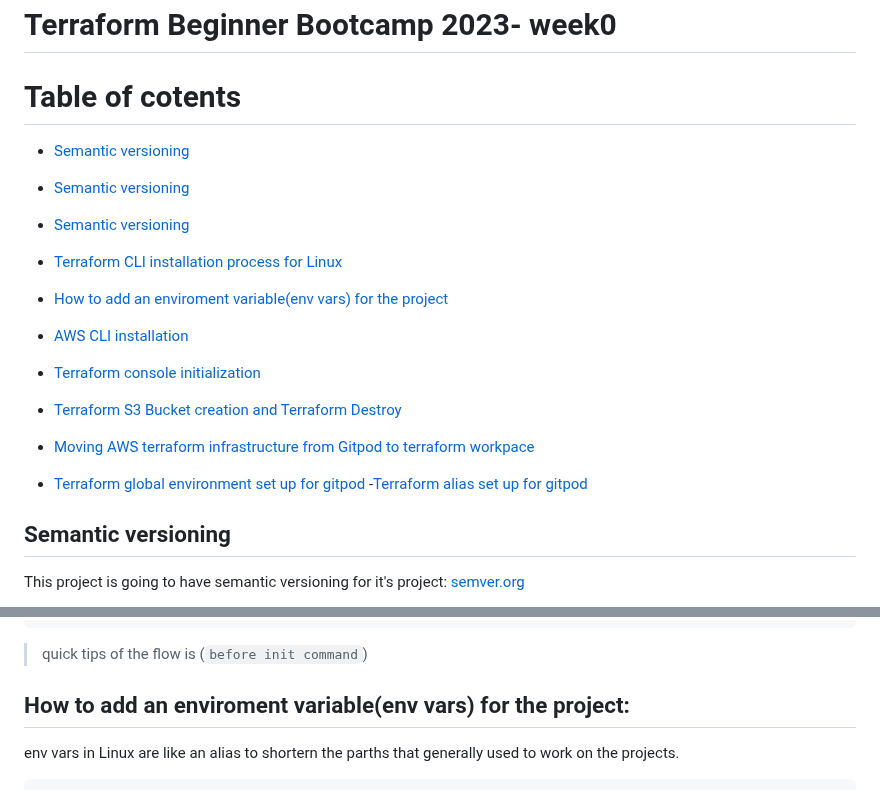
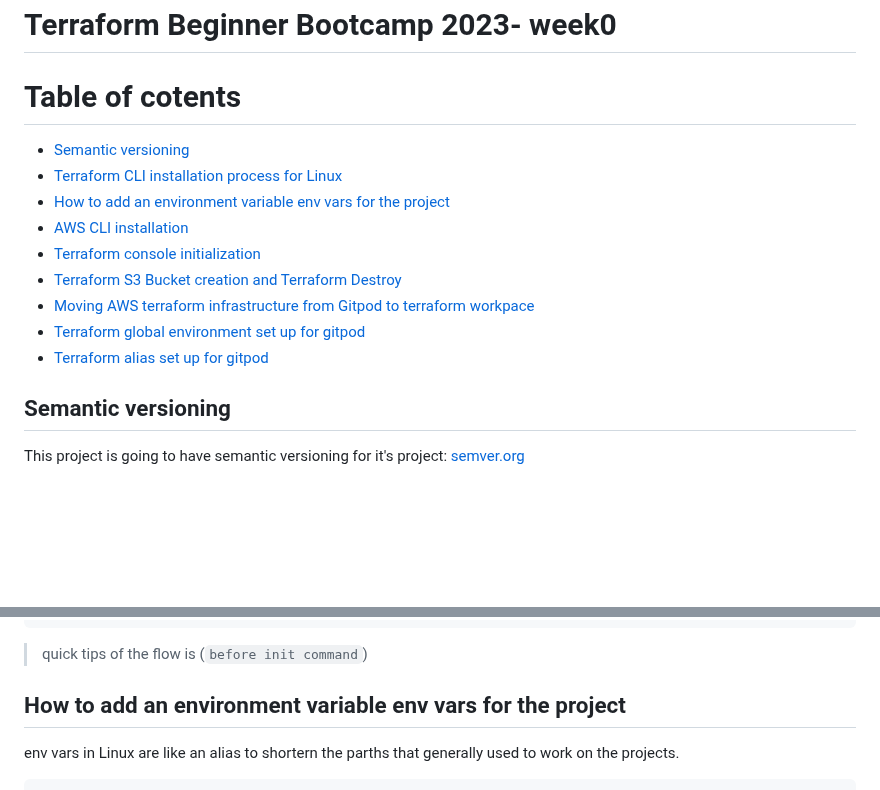
Before and after one commit to laks-narasimman/terraform-beginner-bootcamp-2023, a Markdown page: journal/week0.md, 2 parts joined by grey strips. Rendered like a GitHub page; blank space fills up the shorter version.

````diff
--- a/journal/week0.md
+++ b/journal/week0.md
@@ -1,23 +1,16 @@
 # Terraform Beginner Bootcamp 2023- week0
 
 # Table of cotents
+- [Semantic versioning](#semantic-versioning)
+- [Terraform CLI installation process for Linux](#terraform-cli-installation-process-for-linux)
+- [How to add an environment variable env vars for the project](#how-to-add-an-environment-variable-env-vars-for-the-project)
+- [AWS CLI installation](#aws-cli-installation)
+- [Terraform console initialization](#terraform-console-initialization)
+- [Terraform S3 Bucket creation and Terraform Destroy](#terraform-s3-bucket-creation-and-terraform-destroy)
+- [Moving AWS terraform infrastructure from Gitpod to terraform workpace](#moving-aws-terraform-infrastructure-from-gitpod-to-terraform-workpace)
+- [Terraform global environment set up for gitpod](#terraform-global-environment-set-up-for-gitpod)
+- [Terraform alias set up for gitpod](#terraform-alias-set-up-for-gitpod)
 
-
-- [Semantic versioning](#semantic-versioning)
-
-
-- [Semantic versioning](#semantic-versioning)
-
-
- - [Semantic versioning]()
- - [Terraform CLI installation process for Linux]()
- - [ How to add an enviroment variable(env vars) for the project]()
- - [AWS CLI installation]()
- - [ Terraform console initialization]()
- - [Terraform S3 Bucket creation and Terraform Destroy]()
- - [Moving AWS terraform infrastructure from Gitpod to terraform workpace]()
- - [Terraform global environment set up for gitpod]()
- -[Terraform alias set up for gitpod]()
 
 ## Semantic versioning
 This project is going to have semantic versioning for it's project:
@@ -107,7 +100,7 @@ total 4
 ```
 > quick tips of the flow is (`before init command`)
 
-## How to add an enviroment variable(env vars) for the project:
+## How to add an environment variable env vars for the project
 
 env vars in Linux are like an alias to shortern the parths that generally used to work on the projects.
 
````
